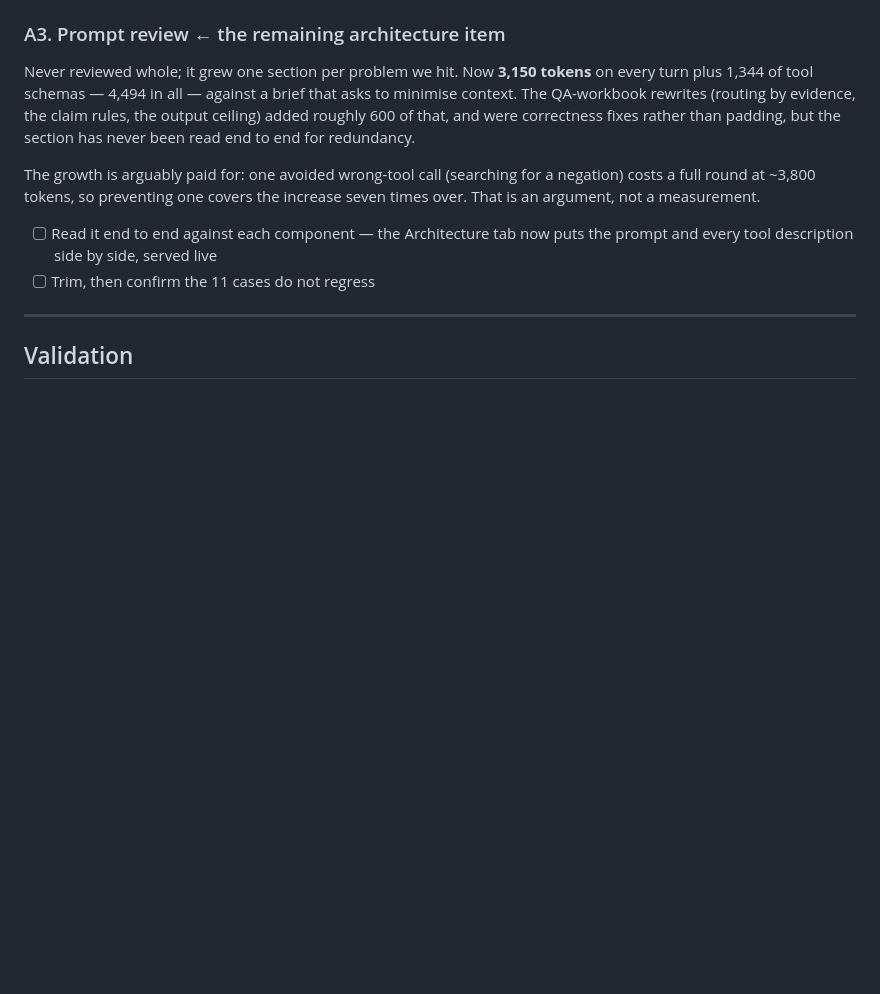
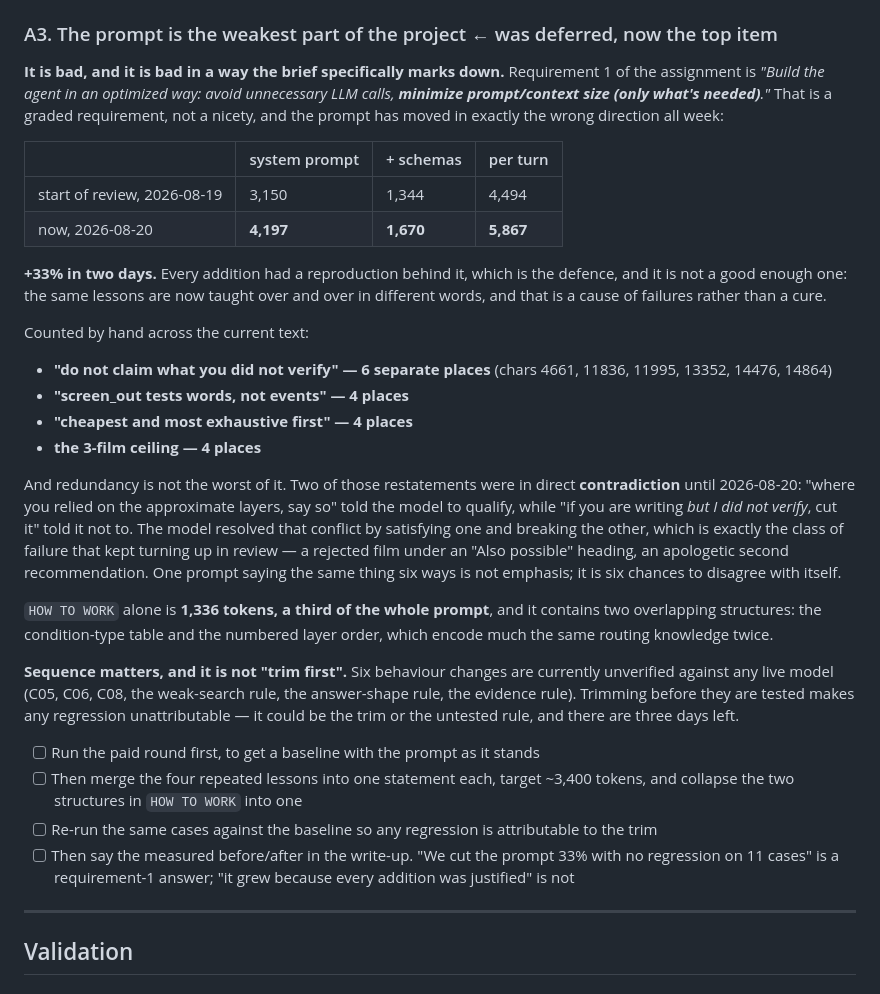
Before and after one commit to alanarazi7/movibot, a Markdown page: TODO.md, the part around the change. Drawn GitHub-style; blank space fills up the shorter version.

Commit message:
Rewrite A3: the prompt is the weakest part, and requirement 1 grades it
Records what the review actually found rather than the old framing that
growth was arguably paid for. The assignment's first requirement asks to
minimize prompt size; the prompt has grown 33% in two days. The same four
lessons are each restated three to six times, two of those restatements
were in outright contradiction until today, and HOW TO WORK is a third of
the whole text carrying the routing rules twice.

Also records why trimming waits for the paid round: six behaviour changes
are unverified, so a regression after a trim would be unattributable.

```diff
--- a/TODO.md
+++ b/TODO.md
@@ -49,22 +49,58 @@ In place:
   `PREVIEW_FILMS = 15`, `MAX_SEARCH_RESULTS = 25`, `MAX_SYNOPSES = 8`,
   `MIN_SCREEN_TOKENS = 600`.
 
-### A3. Prompt review  ← the remaining architecture item
+### A3. The prompt is the weakest part of the project  ← was deferred, now the top item
 
-Never reviewed whole; it grew one section per problem we hit. Now **3,150
-tokens** on every turn plus 1,344 of tool schemas — 4,494 in all — against a
-brief that asks to minimise context. The QA-workbook rewrites (routing by
-evidence, the claim rules, the output ceiling) added roughly 600 of that, and
-were correctness fixes rather than padding, but the section has never been read
-end to end for redundancy.
+**It is bad, and it is bad in a way the brief specifically marks down.**
+Requirement 1 of the assignment is *"Build the agent in an optimized way: avoid
+unnecessary LLM calls, **minimize prompt/context size (only what's needed)**."*
+That is a graded requirement, not a nicety, and the prompt has moved in exactly
+the wrong direction all week:
 
-The growth is arguably paid for: one avoided wrong-tool call (searching for a
-negation) costs a full round at ~3,800 tokens, so preventing one covers the
-increase seven times over. That is an argument, not a measurement.
+| | system prompt | + schemas | per turn |
+|---|---|---|---|
+| start of review, 2026-08-19 | 3,150 | 1,344 | 4,494 |
+| now, 2026-08-20 | **4,197** | **1,670** | **5,867** |
 
-- [ ] Read it end to end against each component — the Architecture tab now puts
-      the prompt and every tool description side by side, served live
-- [ ] Trim, then confirm the 11 cases do not regress
+**+33% in two days.** Every addition had a reproduction behind it, which is the
+defence, and it is not a good enough one: the same lessons are now taught over
+and over in different words, and that is a cause of failures rather than a cure.
+
+Counted by hand across the current text:
+
+- **"do not claim what you did not verify" — 6 separate places**
+  (chars 4661, 11836, 11995, 13352, 14476, 14864)
+- **"screen_out tests words, not events" — 4 places**
+- **"cheapest and most exhaustive first" — 4 places**
+- **the 3-film ceiling — 4 places**
+
+And redundancy is not the worst of it. Two of those restatements were in direct
+**contradiction** until 2026-08-20: "where you relied on the approximate layers,
+say so" told the model to qualify, while "if you are writing *but I did not
+verify*, cut it" told it not to. The model resolved that conflict by satisfying
+one and breaking the other, which is exactly the class of failure that kept
+turning up in review — a rejected film under an "Also possible" heading, an
+apologetic second recommendation. One prompt saying the same thing six ways is
+not emphasis; it is six chances to disagree with itself.
+
+`HOW TO WORK` alone is **1,336 tokens, a third of the whole prompt**, and it
+contains two overlapping structures: the condition-type table and the numbered
+layer order, which encode much the same routing knowledge twice.
+
+**Sequence matters, and it is not "trim first".** Six behaviour changes are
+currently unverified against any live model (C05, C06, C08, the weak-search
+rule, the answer-shape rule, the evidence rule). Trimming before they are
+tested makes any regression unattributable — it could be the trim or the
+untested rule, and there are three days left.
+
+- [ ] Run the paid round first, to get a baseline with the prompt as it stands
+- [ ] Then merge the four repeated lessons into one statement each, target
+      ~3,400 tokens, and collapse the two structures in `HOW TO WORK` into one
+- [ ] Re-run the same cases against the baseline so any regression is
+      attributable to the trim
+- [ ] Then say the measured before/after in the write-up. "We cut the prompt
+      33% with no regression on 11 cases" is a requirement-1 answer; "it grew
+      because every addition was justified" is not
 
 ---
 
```
